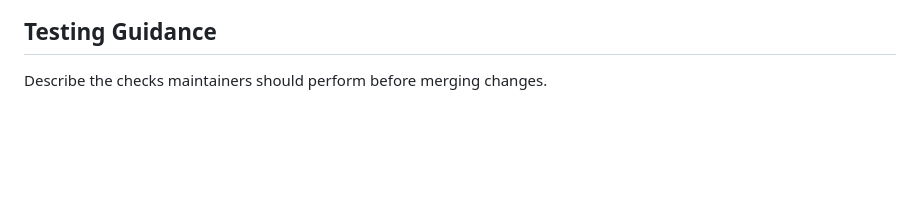
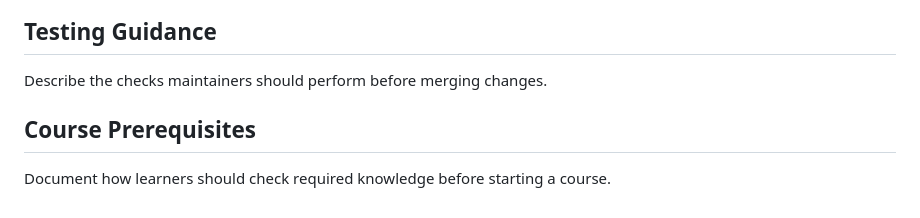
Before and after one commit to SusmithaDuddukuri/LearnForge, a Markdown page: README.md, the part around the change. Rendered like a GitHub page; blank space fills up the shorter version.

Commit message:
Explain course prerequisites (#12)

```diff
--- a/README.md
+++ b/README.md
@@ -181,3 +181,8 @@ Provide guidance for setting up and running the project locally.
 ## Testing Guidance
 
 Describe the checks maintainers should perform before merging changes.
+
+
+## Course Prerequisites
+
+Document how learners should check required knowledge before starting a course.
```
